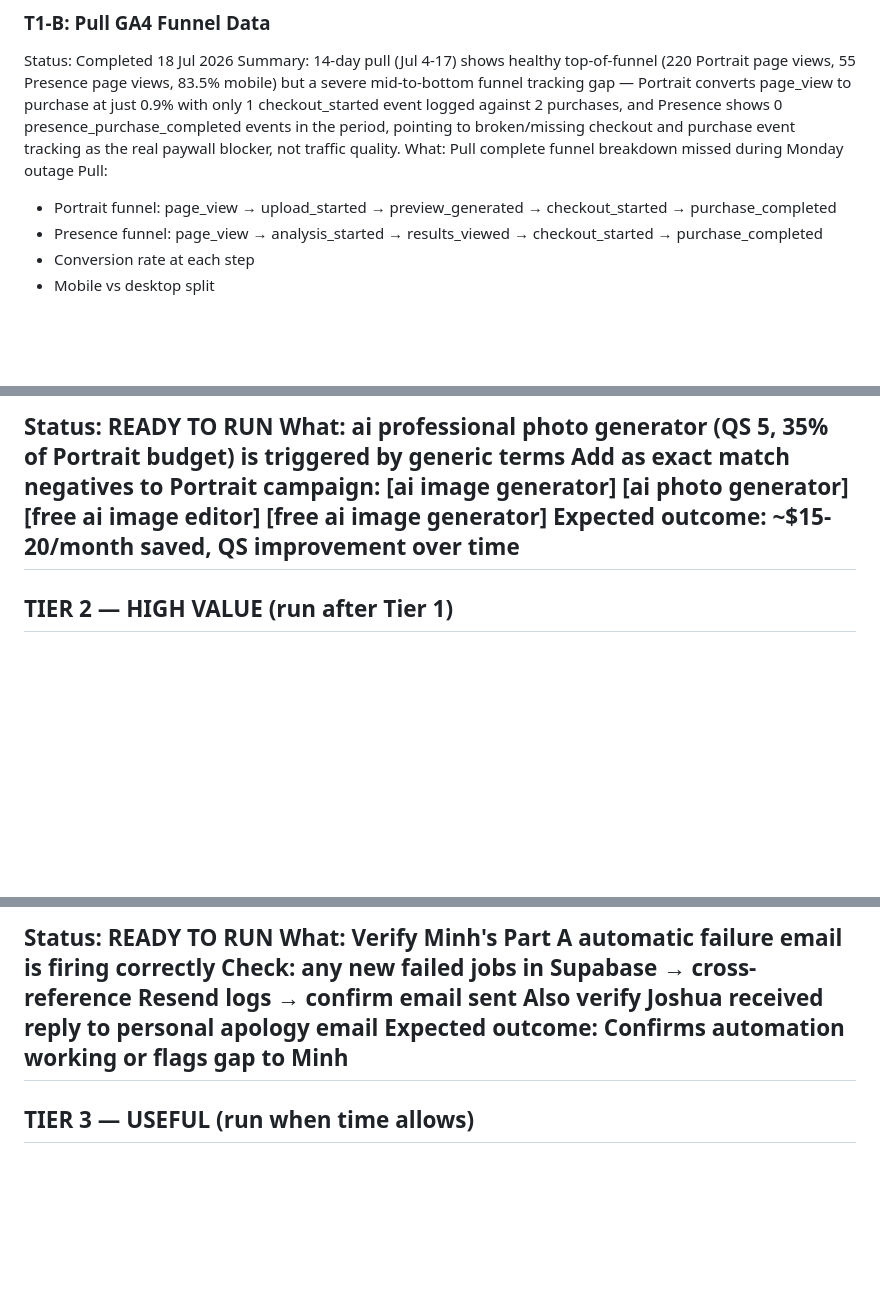
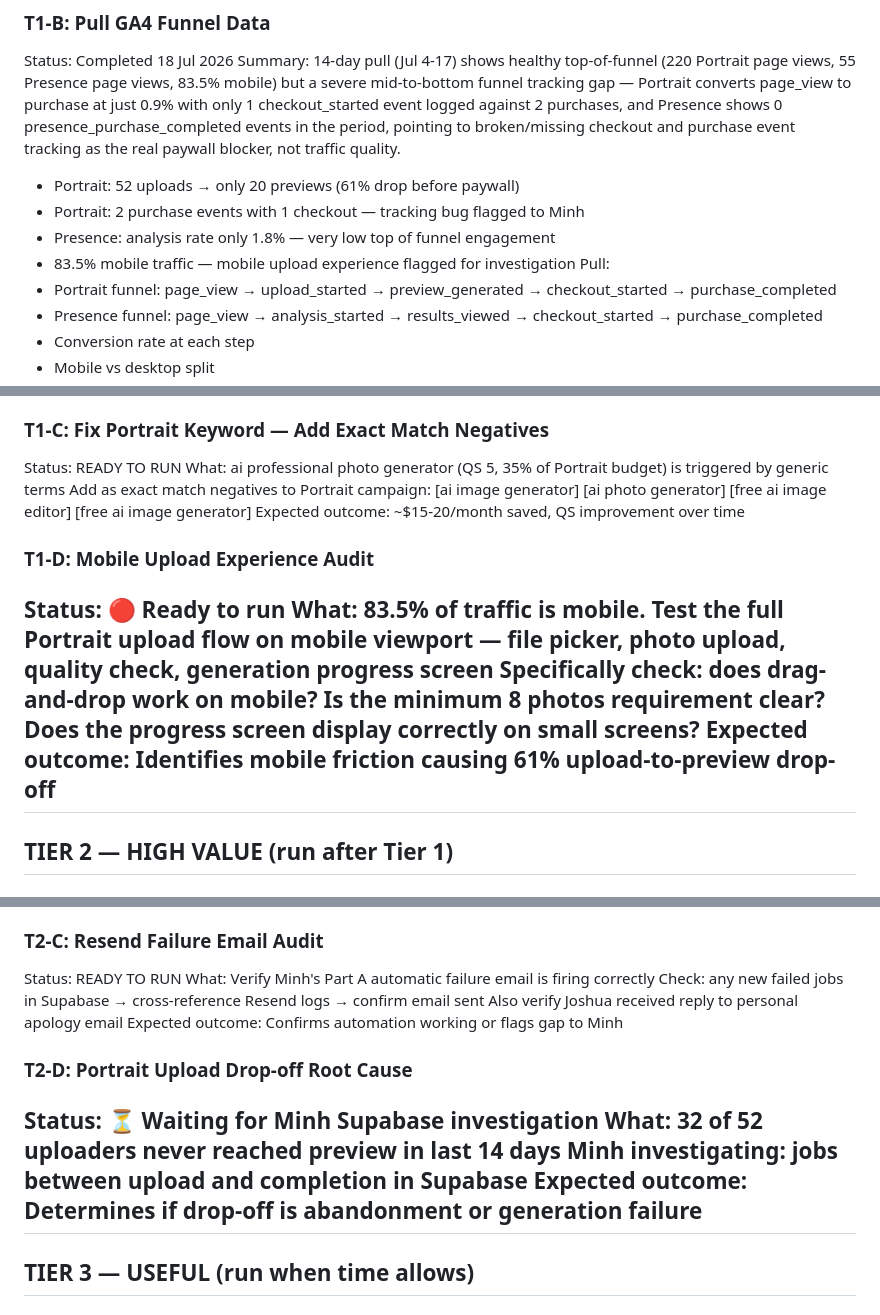
Before and after one commit to bcpina/founder-os-dashboard, a Markdown page: cowork-workflow.md, 3 parts joined by grey strips. Drawn GitHub-style; blank space fills up the shorter version.

Commit message:
Update workflow — GA4 findings, add T1-D and T2-D — 18 Jul 2026

```diff
--- a/cowork-workflow.md
+++ b/cowork-workflow.md
@@ -32,7 +32,10 @@ Expected outcome: First revenue possible within 24-48 hours of sending
 ### T1-B: Pull GA4 Funnel Data
 Status: Completed 18 Jul 2026
 Summary: 14-day pull (Jul 4-17) shows healthy top-of-funnel (220 Portrait page views, 55 Presence page views, 83.5% mobile) but a severe mid-to-bottom funnel tracking gap — Portrait converts page_view to purchase at just 0.9% with only 1 checkout_started event logged against 2 purchases, and Presence shows 0 presence_purchase_completed events in the period, pointing to broken/missing checkout and purchase event tracking as the real paywall blocker, not traffic quality.
-What: Pull complete funnel breakdown missed during Monday outage
+- Portrait: 52 uploads → only 20 previews (61% drop before paywall)
+- Portrait: 2 purchase events with 1 checkout — tracking bug flagged to Minh
+- Presence: analysis rate only 1.8% — very low top of funnel engagement
+- 83.5% mobile traffic — mobile upload experience flagged for investigation
 Pull:
 - Portrait funnel: page_view → upload_started → preview_generated → checkout_started → purchase_completed
 - Presence funnel: page_view → analysis_started → results_viewed → checkout_started → purchase_completed
@@ -50,6 +53,11 @@ Add as exact match negatives to Portrait campaign:
 [free ai image editor]
 [free ai image generator]
 Expected outcome: ~$15-20/month saved, QS improvement over time
+### T1-D: Mobile Upload Experience Audit
+Status: 🔴 Ready to run
+What: 83.5% of traffic is mobile. Test the full Portrait upload flow on mobile viewport — file picker, photo upload, quality check, generation progress screen
+Specifically check: does drag-and-drop work on mobile? Is the minimum 8 photos requirement clear? Does the progress screen display correctly on small screens?
+Expected outcome: Identifies mobile friction causing 61% upload-to-preview drop-off
 ---
 ## TIER 2 — HIGH VALUE (run after Tier 1)
 ### T2-A: Supabase Revenue Data Quality Audit
@@ -70,6 +78,11 @@ What: Verify Minh's Part A automatic failure email is firing correctly
 Check: any new failed jobs in Supabase → cross-reference Resend logs → confirm email sent
 Also verify Joshua received reply to personal apology email
 Expected outcome: Confirms automation working or flags gap to Minh
+### T2-D: Portrait Upload Drop-off Root Cause
+Status: ⏳ Waiting for Minh Supabase investigation
+What: 32 of 52 uploaders never reached preview in last 14 days
+Minh investigating: jobs between upload and completion in Supabase
+Expected outcome: Determines if drop-off is abandonment or generation failure
 ---
 ## TIER 3 — USEFUL (run when time allows)
 ### T3-A: Competitor Paywall Benchmark
```
